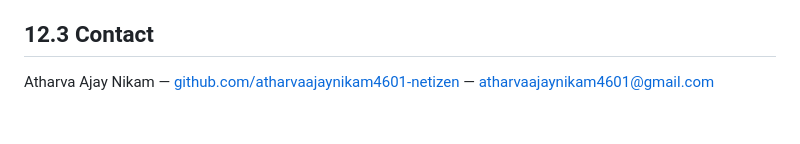
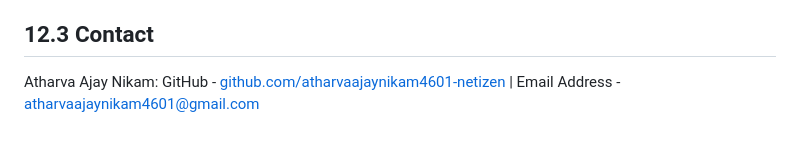
Before and after one commit to atharvaajaynikam4601-netizen/Predictive-Electric-Vehicle-Cooling, a Markdown page: README.md, the part around the change. GitHub-like rendering.

Commit message:
Update contact information format in README

```diff
--- a/README.md
+++ b/README.md
@@ -483,4 +483,4 @@ If Simulink, Simscape Fluids, or Optimization Toolbox are unavailable, `run_proj
 
 ## 12.3 Contact
 
-Atharva Ajay Nikam — [github.com/atharvaajaynikam4601-netizen](https://github.com/atharvaajaynikam4601-netizen) — atharvaajaynikam4601@gmail.com
+Atharva Ajay Nikam: GitHub - [github.com/atharvaajaynikam4601-netizen](https://github.com/atharvaajaynikam4601-netizen) | Email Address - atharvaajaynikam4601@gmail.com
```
